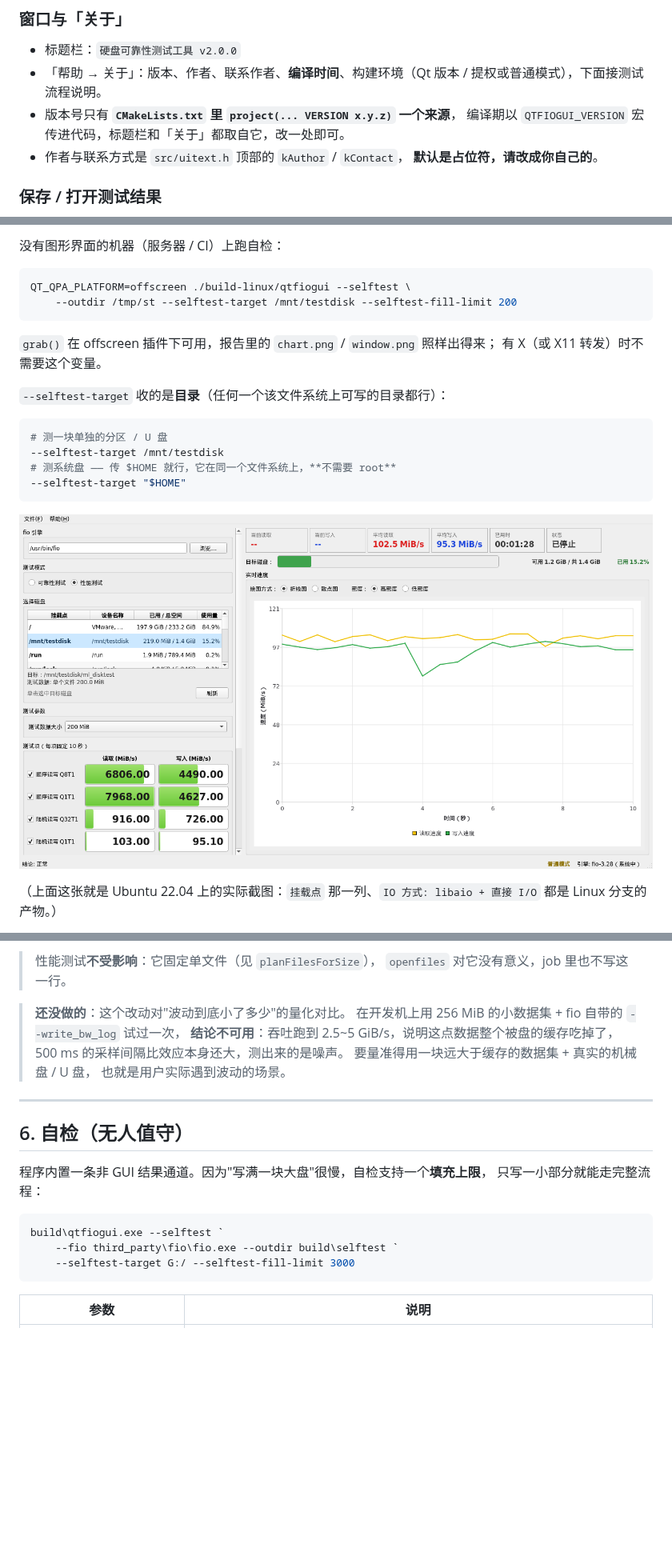
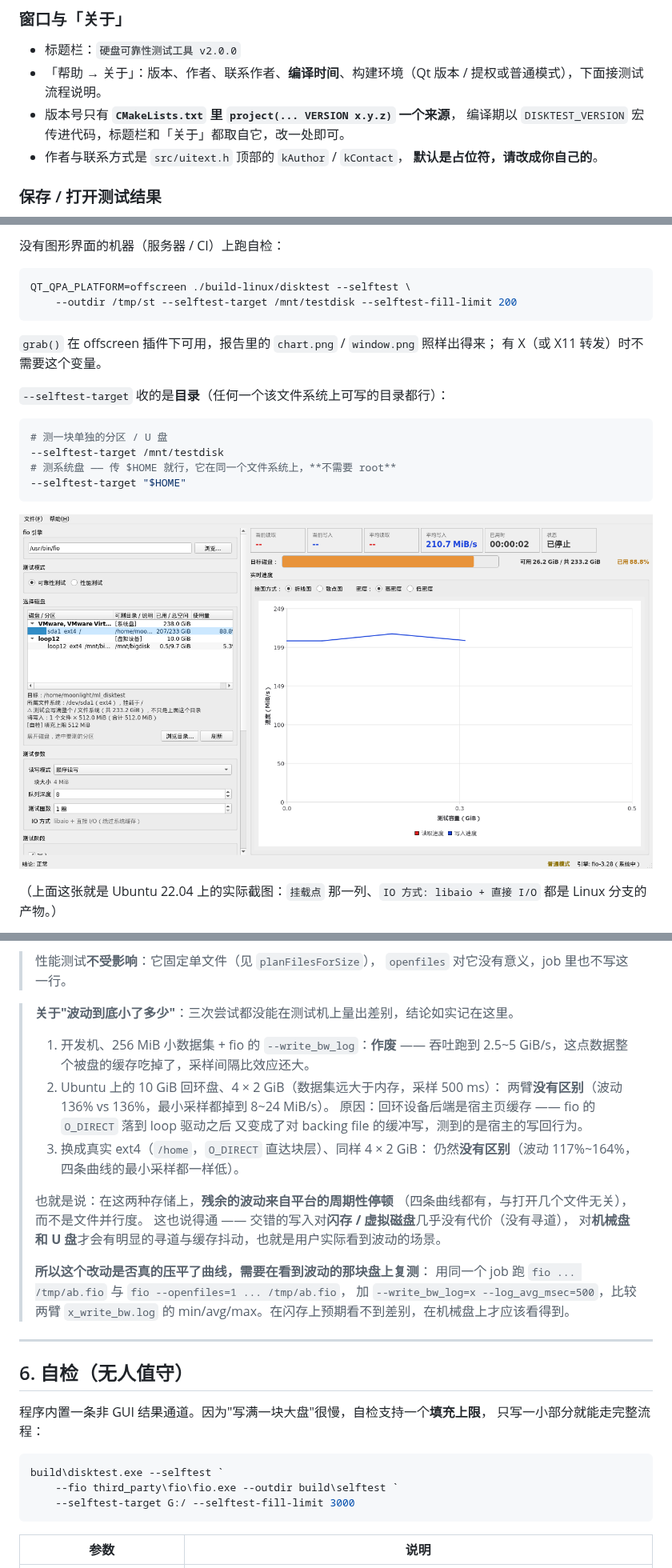
Before and after one commit to FlowerZiCON/disktest_fio, a Markdown page: docs/readme.md, 3 parts joined by grey strips. Shown at 80% size. Rendered like a GitHub page; pictures changed too: docs/images/linux-window.png; blank space fills up the shorter version.

````diff
--- a/docs/readme.md
+++ b/docs/readme.md
@@ -315,7 +317,7 @@
 - 「帮助 → 关于」：版本、作者、联系作者、**编译时间**、构建环境（Qt 版本 /
   提权或普通模式），下面接测试流程说明。
 - 版本号只有 **`CMakeLists.txt` 里 `project(... VERSION x.y.z)` 一个来源**，
-  编译期以 `QTFIOGUI_VERSION` 宏传进代码，标题栏和「关于」都取自它，改一处即可。
+  编译期以 `DISKTEST_VERSION` 宏传进代码，标题栏和「关于」都取自它，改一处即可。
 - 作者与联系方式是 `src/uitext.h` 顶部的 `kAuthor` / `kContact`，
   **默认是占位符，请改成你自己的**。
 
@@ -835,7 +837,7 @@ cmake --build build-linux -j
 没有图形界面的机器（服务器 / CI）上跑自检：
 
 ```bash
-QT_QPA_PLATFORM=offscreen ./build-linux/qtfiogui --selftest \
+QT_QPA_PLATFORM=offscreen ./build-linux/disktest --selftest \
     --outdir /tmp/st --selftest-target /mnt/testdisk --selftest-fill-limit 200
 ```
 
@@ -1157,12 +1172,26 @@ read_bytes: 8044675072     ← 数据明明在
 > 性能测试**不受影响**：它固定单文件（见 `planFilesForSize`），
 > `openfiles` 对它没有意义，job 里也不写这一行。
 
-> **还没做的**：这个改动对"波动到底小了多少"的量化对比。
-> 在开发机上用 256 MiB 的小数据集 + fio 自带的 `--write_bw_log` 试过一次，
-> **结论不可用**：吞吐跑到 2.5~5 GiB/s，说明这点数据整个被盘的缓存吃掉了，
-> 500 ms 的采样间隔比效应本身还大，测出来的是噪声。
-> 要量准得用一块远大于缓存的数据集 + 真实的机械盘 / U 盘，
-> 也就是用户实际遇到波动的场景。
+> **关于"波动到底小了多少"**：三次尝试都没能在测试机上量出差别，结论如实记在这里。
+>
+> 1. 开发机、256 MiB 小数据集 + fio 的 `--write_bw_log`：**作废** ——
+>    吞吐跑到 2.5~5 GiB/s，这点数据整个被盘的缓存吃掉了，采样间隔比效应还大。
+> 2. Ubuntu 上的 10 GiB 回环盘、4 × 2 GiB（数据集远大于内存，采样 500 ms）：
+>    两臂**没有区别**（波动 136% vs 136%，最小采样都掉到 8~24 MiB/s）。
+>    原因：回环设备后端是宿主页缓存 —— fio 的 `O_DIRECT` 落到 loop 驱动之后
+>    又变成了对 backing file 的缓冲写，测到的是宿主的写回行为。
+> 3. 换成真实 ext4（`/home`，`O_DIRECT` 直达块层）、同样 4 × 2 GiB：
+>    仍然**没有区别**（波动 117%~164%，四条曲线的最小采样都一样低）。
+>
+> 也就是说：在这两种存储上，**残余的波动来自平台的周期性停顿**
+> （四条曲线都有，与打开几个文件无关），而不是文件并行度。
+> 这也说得通 —— 交错的写入对**闪存 / 虚拟磁盘**几乎没有代价（没有寻道），
+> 对**机械盘和 U 盘**才会有明显的寻道与缓存抖动，也就是用户实际看到波动的场景。
+>
+> **所以这个改动是否真的压平了曲线，需要在看到波动的那块盘上复测**：
+> 用同一个 job 跑 `fio ... /tmp/ab.fio` 与 `fio --openfiles=1 ... /tmp/ab.fio`，
+> 加 `--write_bw_log=x --log_avg_msec=500`，比较两臂 `x_write_bw.log` 的
+> min/avg/max。在闪存上预期看不到差别，在机械盘上才应该看得到。
 
 ---
 
@@ -1172,7 +1201,7 @@ read_bytes: 8044675072     ← 数据明明在
 只写一小部分就能走完整流程：
 
 ```powershell
-build\qtfiogui.exe --selftest `
+build\disktest.exe --selftest `
     --fio third_party\fio\fio.exe --outdir build\selftest `
     --selftest-target G:/ --selftest-fill-limit 3000
 ```
````
Also changed, not shown: other parts of docs/readme.md (+34 -19 lines), README.md (+3 -3 lines), 10 other files.
